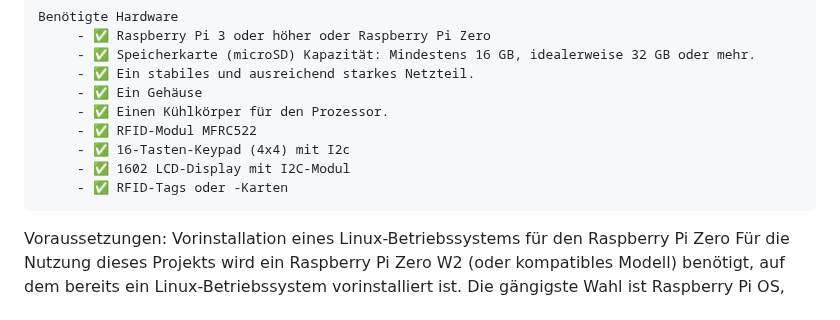
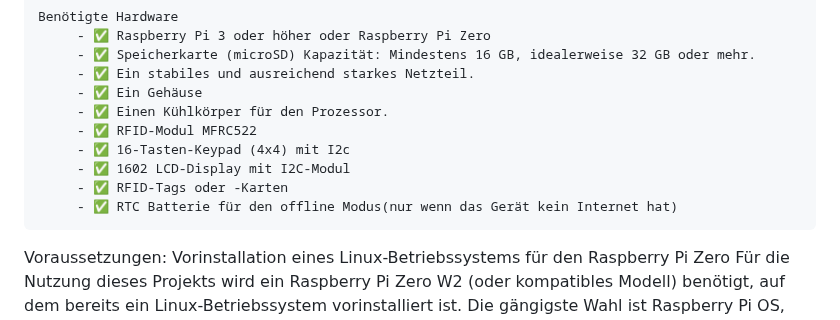
Before and after one commit to stephanflug/digitales-Flugbuch, a Markdown page: README.md, the part around the change. Drawn GitHub-style.

````diff
--- a/README.md
+++ b/README.md
@@ -43,6 +43,7 @@ Benötigte Hardware
      - ✅ 16-Tasten-Keypad (4x4) mit I2c
      - ✅ 1602 LCD-Display mit I2C-Modul
      - ✅ RFID-Tags oder -Karten
+     - ✅ RTC Batterie für den offline Modus(nur wenn das Gerät kein Internet hat)
 ```
 Voraussetzungen: Vorinstallation eines Linux-Betriebssystems für den Raspberry Pi Zero
 Für die Nutzung dieses Projekts wird ein Raspberry Pi Zero W2 (oder kompatibles Modell) benötigt, auf dem bereits ein Linux-Betriebssystem vorinstalliert ist. Die gängigste Wahl ist Raspberry Pi OS, aber auch andere Linux-basierte Systeme sind möglich, solange sie mit dem Raspberry Pi kompatibel sind.
````
